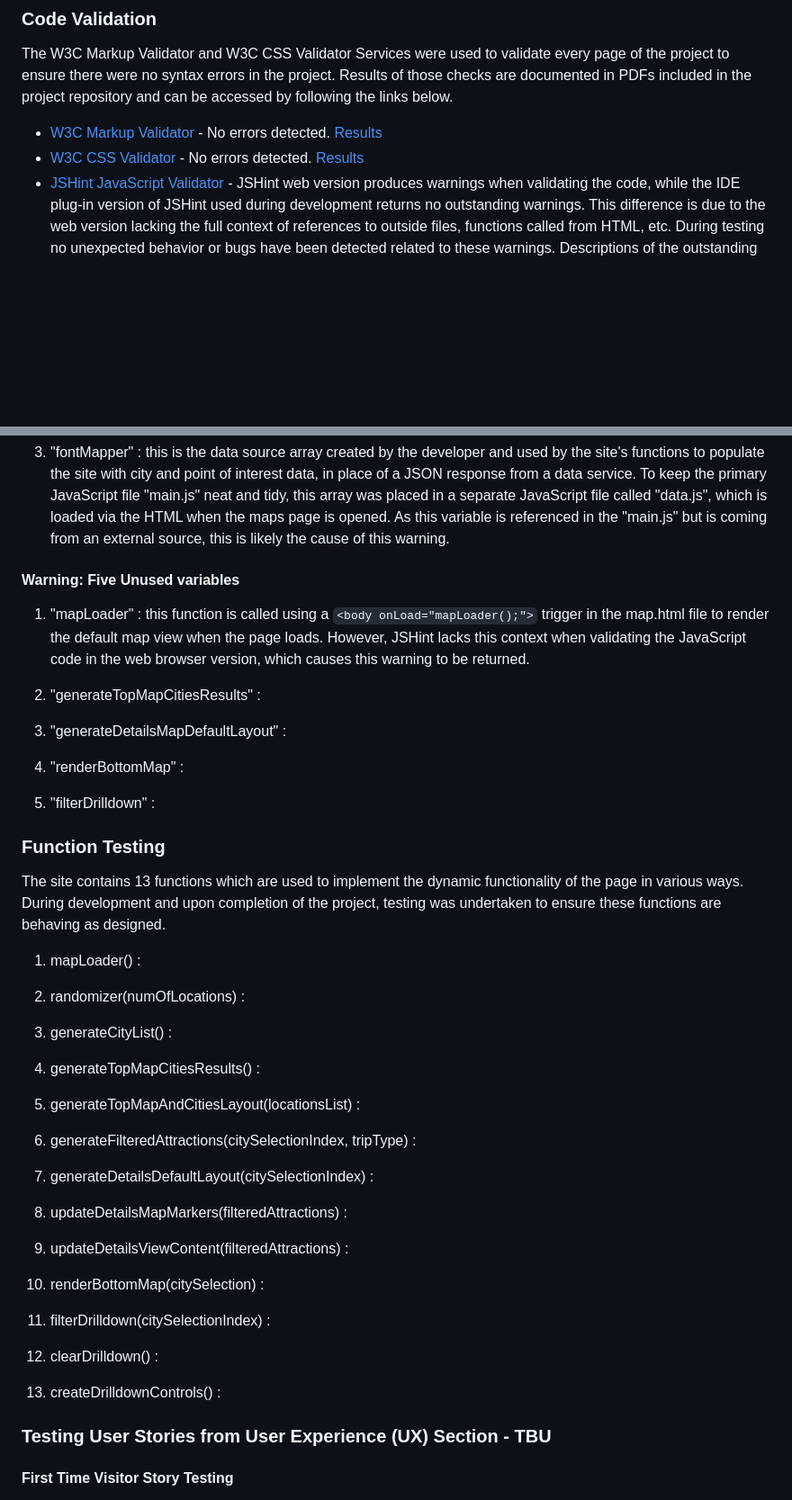
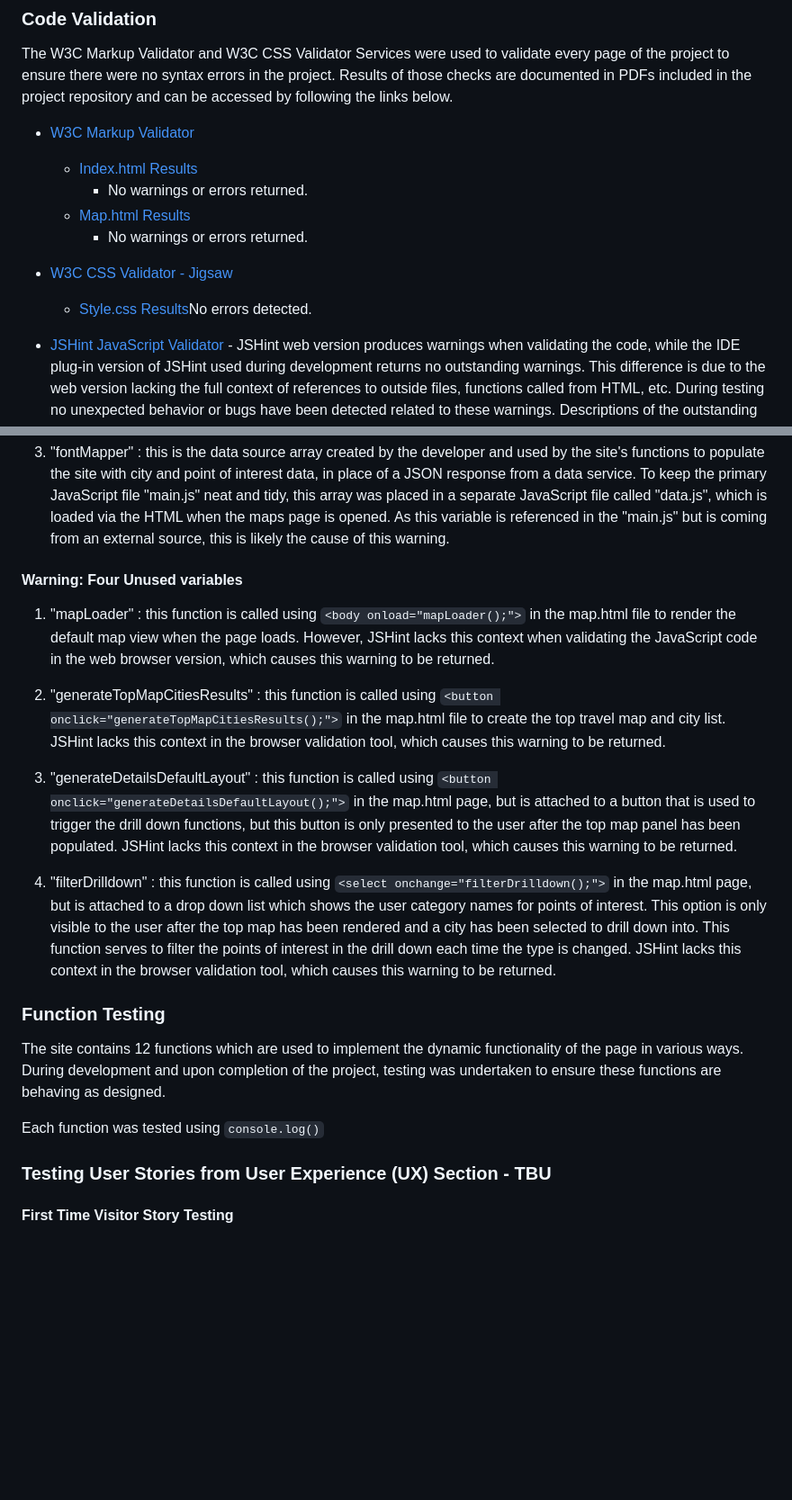
Before and after one commit to michaelhesch/ci-ms-2, a Markdown page: README.md, 2 parts joined by grey strips. Shown: that part at 90% size. Rendered like a GitHub page; blank space fills up the shorter version.

Commit message:
update readme and js comments

````diff
--- a/README.md
+++ b/README.md
@@ -162,8 +162,15 @@ The purpose of Mappy is to provide users with a custom generated map of cities t
 
 The W3C Markup Validator and W3C CSS Validator Services were used to validate every page of the project to ensure there were no syntax errors in the project.  Results of those checks are documented in PDFs included in the project repository and can be accessed by following the links below.
 
-- [W3C Markup Validator](https://validator.w3.org/nu/) - No errors detected. [Results](https://)
-- [W3C CSS Validator](https://jigsaw.w3.org/css-validator/) - No errors detected. [Results](https://)
+- [W3C Markup Validator](https://validator.w3.org/nu/)
+  - [Index.html Results](documentation/validation/index-validator.png)
+    - No warnings or errors returned.
+  - [Map.html Results](documentation/validation/map-validator.png)
+    - No warnings or errors returned.
+
+- [W3C CSS Validator - Jigsaw](https://jigsaw.w3.org/css-validator/)
+  - [Style.css Results](documentation/validation/css-validator.png)No errors detected.
+
 - [JSHint JavaScript Validator](https://jshint.com/) - JSHint web version produces warnings when validating the code, while the IDE plug-in version of JSHint used during development returns no outstanding warnings.  This difference is due to the web version lacking the full context of references to outside files, functions called from HTML, etc.  During testing no unexpected behavior or bugs have been detected related to these warnings.  Descriptions of the outstanding warnings can be found below:
 
 #### Warning: Three undefined variables
@@ -197,47 +204,21 @@ The W3C Markup Validator and W3C CSS Validator Services were used to validate ev
 1. "locationsArr" : this is the data source array created by the developer and used by the site's functions to populate the site with city and point of interest data, in place of a JSON response from a data service.  To keep the primary JavaScript file "main.js" neat and tidy, this array was placed in a separate JavaScript file called "data.js", which is loaded via the HTML when the maps page is opened.  As this variable is referenced in the "main.js" but is coming from an external source, this is likely the cause of this warning.
 1. "fontMapper" : this is the data source array created by the developer and used by the site's functions to populate the site with city and point of interest data, in place of a JSON response from a data service.  To keep the primary JavaScript file "main.js" neat and tidy, this array was placed in a separate JavaScript file called "data.js", which is loaded via the HTML when the maps page is opened.  As this variable is referenced in the "main.js" but is coming from an external source, this is likely the cause of this warning.
 
-#### Warning: Five Unused variables
+#### Warning: Four Unused variables
 
-1. "mapLoader" : this function is called using a ```<body onLoad="mapLoader();">``` trigger in the map.html file to render the default map view when the page loads.  However, JSHint lacks this context when validating the JavaScript code in the web browser version, which causes this warning to be returned.
+1. "mapLoader" : this function is called using ```<body onload="mapLoader();">``` in the map.html file to render the default map view when the page loads.  However, JSHint lacks this context when validating the JavaScript code in the web browser version, which causes this warning to be returned.
 
-2. "generateTopMapCitiesResults" :
+2. "generateTopMapCitiesResults" : this function is called using ```<button onclick="generateTopMapCitiesResults();">``` in the map.html file to create the top travel map and city list.  JSHint lacks this context in the browser validation tool, which causes this warning to be returned.
 
-3. "generateDetailsMapDefaultLayout" :
+3. "generateDetailsDefaultLayout" : this function is called using ```<button onclick="generateDetailsDefaultLayout();">``` in the map.html page, but is attached to a button that is used to trigger the drill down functions, but this button is only presented to the user after the top map panel has been populated.  JSHint lacks this context in the browser validation tool, which causes this warning to be returned.
 
-4. "renderBottomMap" :
-
-5. "filterDrilldown" :
+4. "filterDrilldown" : this function is called using ```<select onchange="filterDrilldown();">``` in the map.html page, but is attached to a drop down list which shows the user category names for points of interest.  This option is only visible to the user after the top map has been rendered and a city has been selected to drill down into.  This function serves to filter the points of interest in the drill down each time the type is changed.  JSHint lacks this context in the browser validation tool, which causes this warning to be returned.
 
 ### Function Testing
 
-The site contains 13 functions which are used to implement the dynamic functionality of the page in various ways.  During development and upon completion of the project, testing was undertaken to ensure these functions are behaving as designed.
+The site contains 12 functions which are used to implement the dynamic functionality of the page in various ways.  During development and upon completion of the project, testing was undertaken to ensure these functions are behaving as designed.
 
-1. mapLoader() :
-
-2. randomizer(numOfLocations) :
-
-3. generateCityList() :
-
-4. generateTopMapCitiesResults() :
-
-5. generateTopMapAndCitiesLayout(locationsList) :
-
-6. generateFilteredAttractions(citySelectionIndex, tripType) :
-
-7. generateDetailsDefaultLayout(citySelectionIndex) :
-
-8. updateDetailsMapMarkers(filteredAttractions) :
-
-9. updateDetailsViewContent(filteredAttractions) :
-
-10. renderBottomMap(citySelection) :
-
-11. filterDrilldown(citySelectionIndex) :
-
-12. clearDrilldown() :
-
-13. createDrilldownControls() :
+Each function was tested using ```console.log()```
 
 ### Testing User Stories from User Experience (UX) Section - TBU
 
````
Also changed, not shown: other parts of README.md (+29 -8 lines), documentation/validation/css-validator.png (added), documentation/validation/map-validator.png (added), 1 other file.
